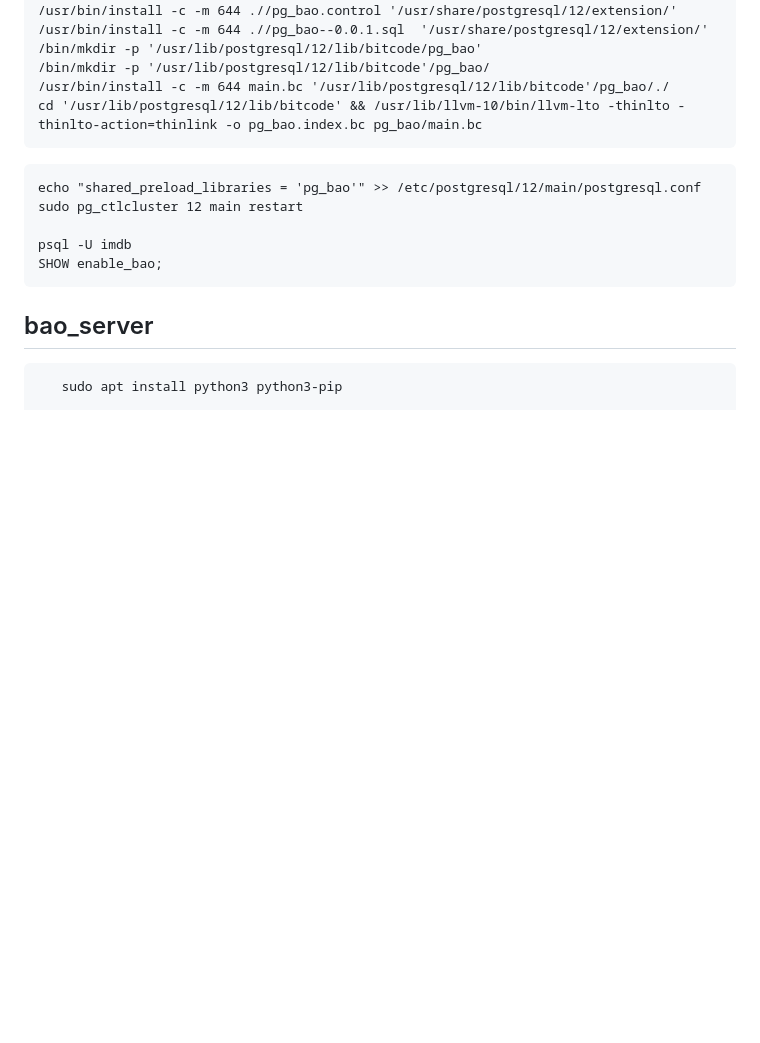
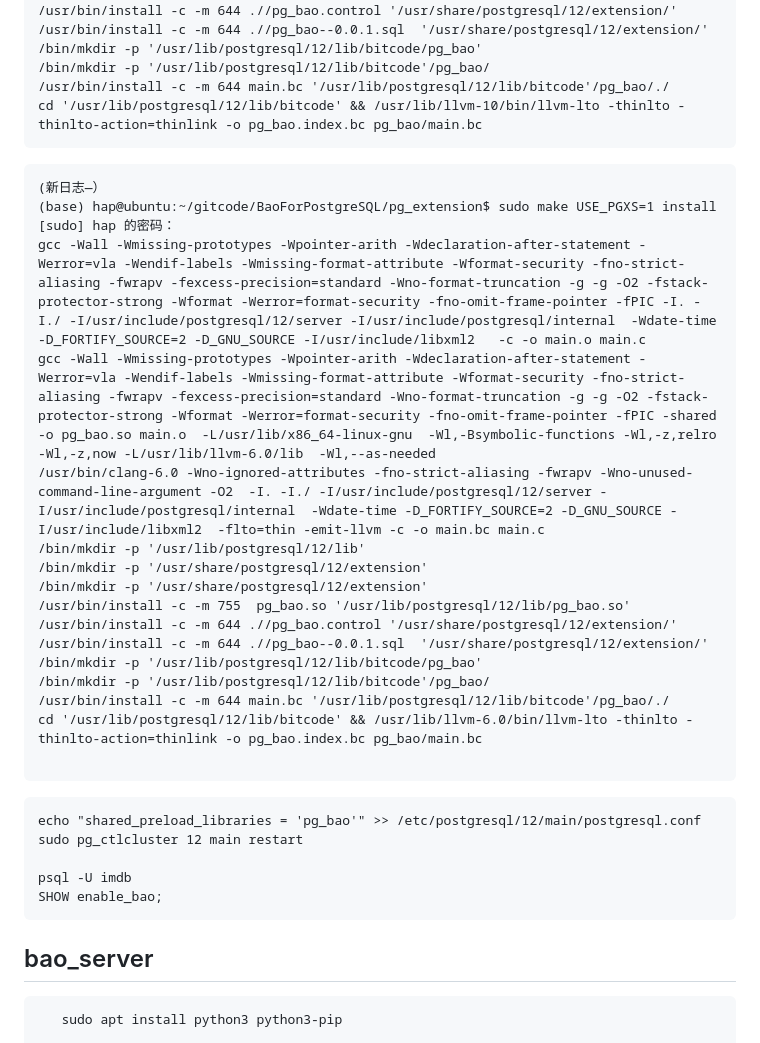
Before and after one commit to happp-hap/notes, a Markdown page: ubuntu-pg12-bao-install.md, the part around the change. Drawn GitHub-style; blank space fills up the shorter version.

````diff
--- a/ubuntu-pg12-bao-install.md
+++ b/ubuntu-pg12-bao-install.md
@@ -125,6 +125,25 @@ data okay
 cd '/usr/lib/postgresql/12/lib/bitcode' && /usr/lib/llvm-10/bin/llvm-lto -thinlto -thinlto-action=thinlink -o pg_bao.index.bc pg_bao/main.bc
 ```
 
+```
+(新日志—）
+(base) hap@ubuntu:~/gitcode/BaoForPostgreSQL/pg_extension$ sudo make USE_PGXS=1 install
+[sudo] hap 的密码：
+gcc -Wall -Wmissing-prototypes -Wpointer-arith -Wdeclaration-after-statement -Werror=vla -Wendif-labels -Wmissing-format-attribute -Wformat-security -fno-strict-aliasing -fwrapv -fexcess-precision=standard -Wno-format-truncation -g -g -O2 -fstack-protector-strong -Wformat -Werror=format-security -fno-omit-frame-pointer -fPIC -I. -I./ -I/usr/include/postgresql/12/server -I/usr/include/postgresql/internal  -Wdate-time -D_FORTIFY_SOURCE=2 -D_GNU_SOURCE -I/usr/include/libxml2   -c -o main.o main.c
+gcc -Wall -Wmissing-prototypes -Wpointer-arith -Wdeclaration-after-statement -Werror=vla -Wendif-labels -Wmissing-format-attribute -Wformat-security -fno-strict-aliasing -fwrapv -fexcess-precision=standard -Wno-format-truncation -g -g -O2 -fstack-protector-strong -Wformat -Werror=format-security -fno-omit-frame-pointer -fPIC -shared -o pg_bao.so main.o  -L/usr/lib/x86_64-linux-gnu  -Wl,-Bsymbolic-functions -Wl,-z,relro -Wl,-z,now -L/usr/lib/llvm-6.0/lib  -Wl,--as-needed
+/usr/bin/clang-6.0 -Wno-ignored-attributes -fno-strict-aliasing -fwrapv -Wno-unused-command-line-argument -O2  -I. -I./ -I/usr/include/postgresql/12/server -I/usr/include/postgresql/internal  -Wdate-time -D_FORTIFY_SOURCE=2 -D_GNU_SOURCE -I/usr/include/libxml2  -flto=thin -emit-llvm -c -o main.bc main.c
+/bin/mkdir -p '/usr/lib/postgresql/12/lib'
+/bin/mkdir -p '/usr/share/postgresql/12/extension'
+/bin/mkdir -p '/usr/share/postgresql/12/extension'
+/usr/bin/install -c -m 755  pg_bao.so '/usr/lib/postgresql/12/lib/pg_bao.so'
+/usr/bin/install -c -m 644 .//pg_bao.control '/usr/share/postgresql/12/extension/'
+/usr/bin/install -c -m 644 .//pg_bao--0.0.1.sql  '/usr/share/postgresql/12/extension/'
+/bin/mkdir -p '/usr/lib/postgresql/12/lib/bitcode/pg_bao'
+/bin/mkdir -p '/usr/lib/postgresql/12/lib/bitcode'/pg_bao/
+/usr/bin/install -c -m 644 main.bc '/usr/lib/postgresql/12/lib/bitcode'/pg_bao/./
+cd '/usr/lib/postgresql/12/lib/bitcode' && /usr/lib/llvm-6.0/bin/llvm-lto -thinlto -thinlto-action=thinlink -o pg_bao.index.bc pg_bao/main.bc
+
+```
     echo "shared_preload_libraries = 'pg_bao'" >> /etc/postgresql/12/main/postgresql.conf
     sudo pg_ctlcluster 12 main restart
 
````
